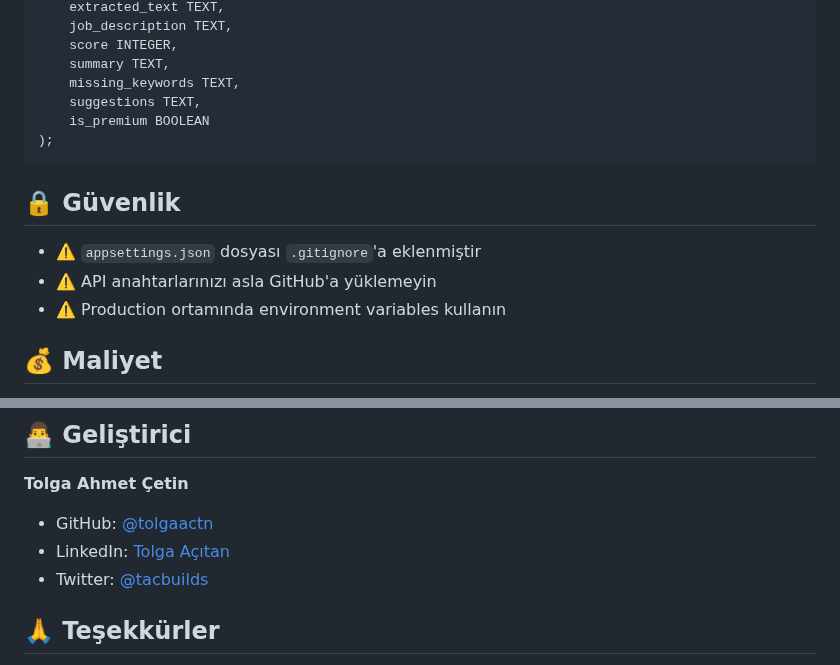
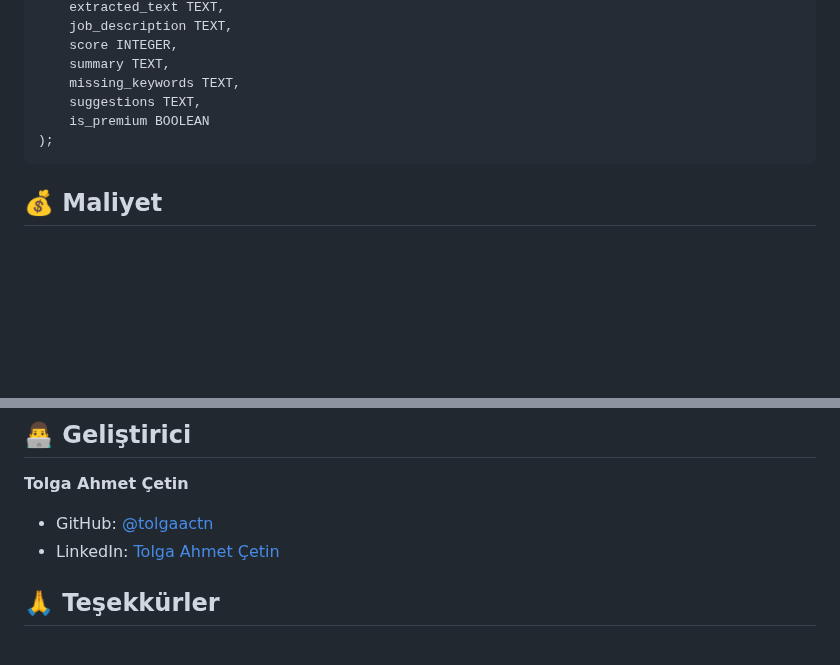
Before and after one commit to tolgaactn/ResumeAtsChecker, a Markdown page: README.md, 2 parts joined by grey strips. GitHub-like rendering; blank space fills up the shorter version.

Commit message:
Revise README by removing security info and updating links
Removed security section and updated LinkedIn link.

````diff
--- a/README.md
+++ b/README.md
@@ -147,12 +147,6 @@ CREATE TABLE analyses (
 );
 ```
 
-## 🔒 Güvenlik
-
-- ⚠️ `appsettings.json` dosyası `.gitignore`'a eklenmiştir
-- ⚠️ API anahtarlarınızı asla GitHub'a yüklemeyin
-- ⚠️ Production ortamında environment variables kullanın
-
 ## 💰 Maliyet
 
 - **OpenAI API:** ~$0.0002/analiz
@@ -186,8 +180,7 @@ Bu proje MIT lisansı altında lisanslanmıştır. Detaylar için [LICENSE](LICE
 **Tolga Ahmet Çetin**
 
 - GitHub: [@tolgaactn](https://github.com/tolgaactn)
-- LinkedIn: [Tolga Açıtan](https://www.linkedin.com/in/tolgaacitan/)
-- Twitter: [@tacbuilds](https://twitter.com/tacbuilds)
+- LinkedIn: [Tolga Ahmet Çetin](https://www.linkedin.com/in/tolgactn/)
 
 ## 🙏 Teşekkürler
 
````
